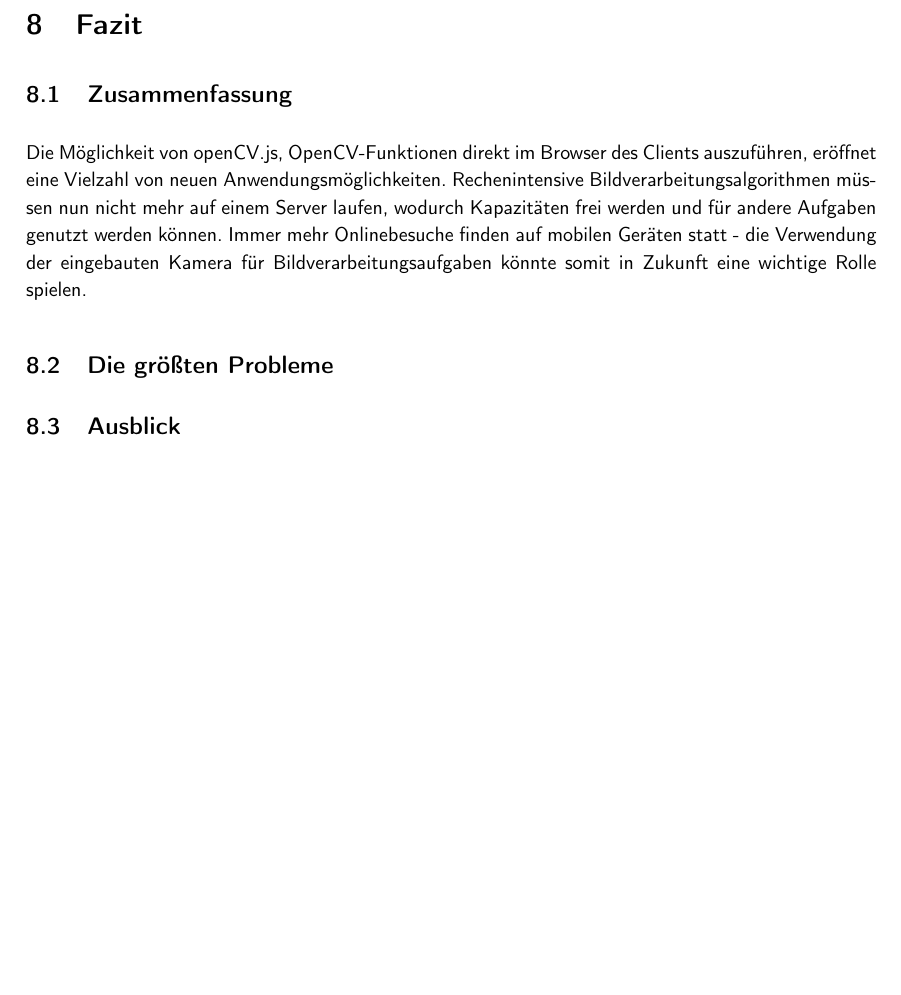
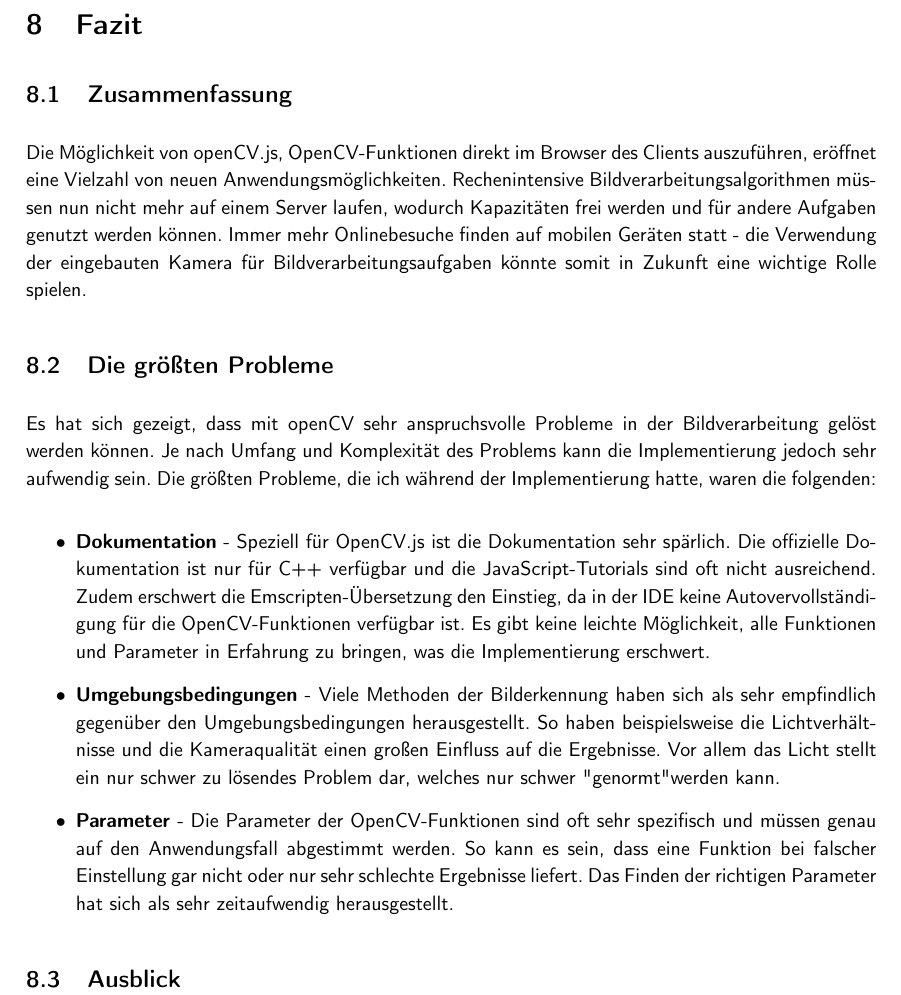
Before and after one commit to C0denator/CoinFinder, a LaTeX document (Devlog/Devlog.tex, which reads Devlog/Entries/9_Fazit.tex): part of page 33 of 33, cut so that both start at the same text, the shorter picture padded with empty space. Compiled offline with pdfLaTeX.

Commit message:
Devlog: Probleme

```diff
--- a/Devlog/Entries/9_Fazit.tex
+++ b/Devlog/Entries/9_Fazit.tex
@@ -4,5 +4,12 @@
 Die Möglichkeit von openCV.js, OpenCV-Funktionen direkt im Browser des Clients auszuführen, eröffnet eine Vielzahl von neuen Anwendungsmöglichkeiten. Rechenintensive Bildverarbeitungsalgorithmen müssen nun nicht mehr auf einem Server laufen, wodurch Kapazitäten frei werden und für andere Aufgaben genutzt werden können. Immer mehr Onlinebesuche finden auf mobilen Geräten statt - die Verwendung der eingebauten Kamera für Bildverarbeitungsaufgaben könnte somit in Zukunft eine wichtige Rolle spielen.
 
 \subsection{Die größten Probleme}
+Es hat sich gezeigt, dass mit openCV sehr anspruchsvolle Probleme in der Bildverarbeitung gelöst werden können. Je nach Umfang und Komplexität des Problems kann die Implementierung jedoch sehr aufwendig sein. Die größten Probleme, die ich während der Implementierung hatte, waren die folgenden:
+
+\begin{itemize}
+    \item \textbf{Dokumentation} - Speziell für OpenCV.js ist die Dokumentation sehr spärlich. Die offizielle Dokumentation ist nur für C++ verfügbar und die JavaScript-Tutorials sind oft nicht ausreichend. Zudem erschwert die Emscripten-Übersetzung den Einstieg, da in der IDE keine Autovervollständigung für die OpenCV-Funktionen verfügbar ist. Es gibt keine leichte Möglichkeit, alle Funktionen und Parameter in Erfahrung zu bringen, was die Implementierung erschwert.
+    \item \textbf{Umgebungsbedingungen} - Viele Methoden der Bilderkennung haben sich als sehr empfindlich gegenüber den Umgebungsbedingungen herausgestellt. So haben beispielsweise die Lichtverhältnisse und die Kameraqualität einen großen Einfluss auf die Ergebnisse. Vor allem das Licht stellt ein nur schwer zu lösendes Problem dar, welches nur schwer "genormt" werden kann.
+    \item \textbf{Parameter} - Die Parameter der OpenCV-Funktionen sind oft sehr spezifisch und müssen genau auf den Anwendungsfall abgestimmt werden. So kann es sein, dass eine Funktion bei falscher Einstellung gar nicht oder nur sehr schlechte Ergebnisse liefert. Das Finden der richtigen Parameter hat sich als sehr zeitaufwendig herausgestellt.
+\end{itemize}
 
 \subsection{Ausblick}
```
